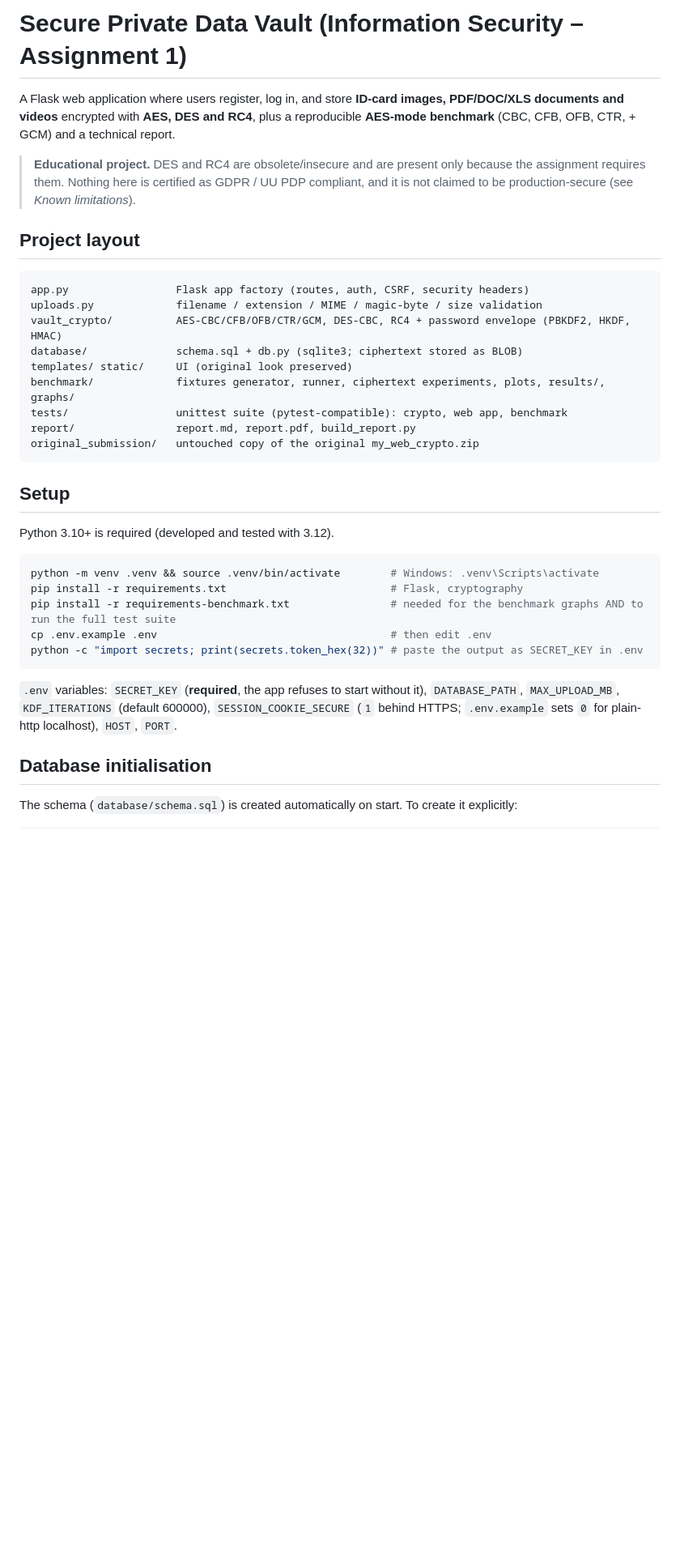
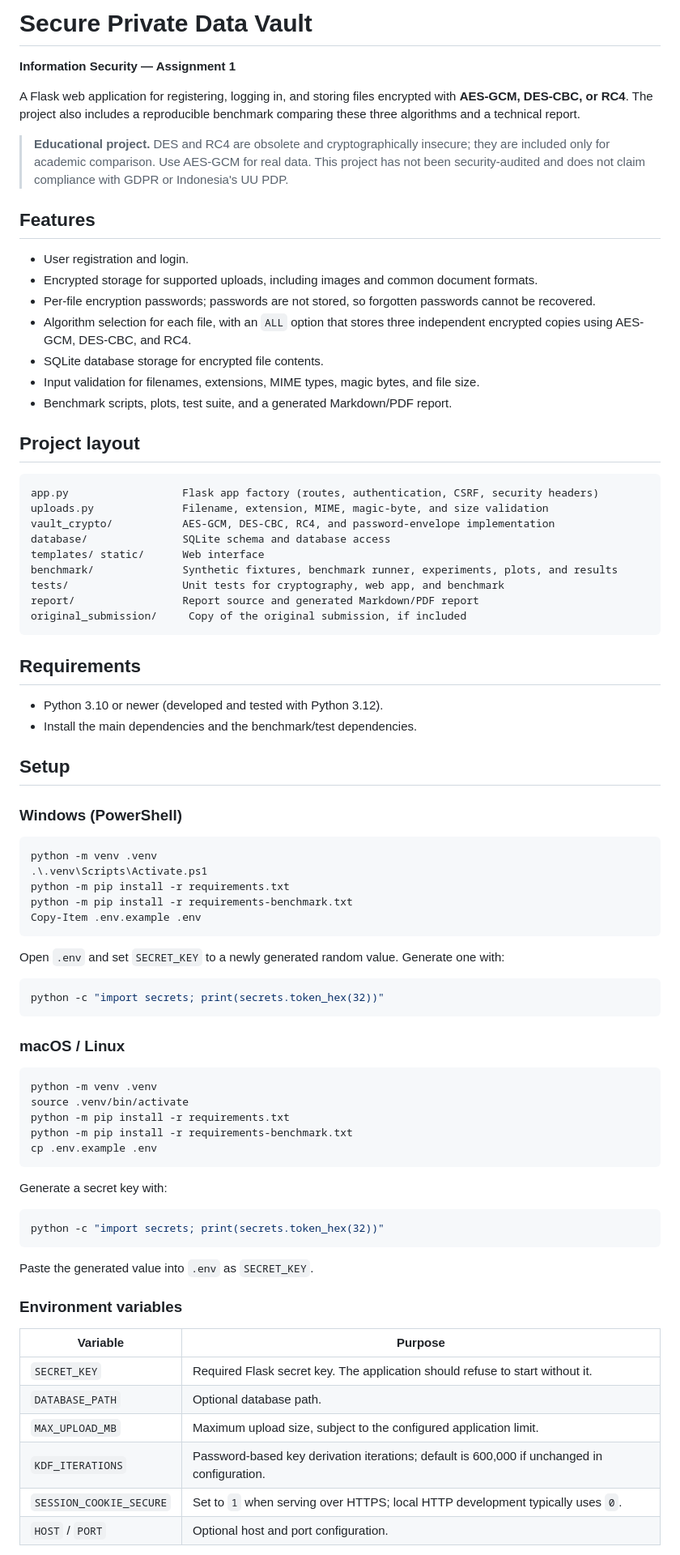
Before and after one commit to notdoppi/Assignment-1-Information-Security, a Markdown page: README.md, the part around one of its changes. Shown at 81% size. GitHub-like rendering; blank space fills up the shorter version.

````diff
--- a/README.md
+++ b/README.md
@@ -1,36 +1,83 @@
-# Secure Private Data Vault (Information Security – Assignment 1)
+# Secure Private Data Vault
+**Information Security — Assignment 1**
 
-A Flask web application where users register, log in, and store **ID-card images, PDF/DOC/XLS documents and videos**
-encrypted with **AES, DES and RC4**, plus a reproducible **AES-mode benchmark** (CBC, CFB, OFB, CTR, + GCM) and a technical report.
+A Flask web application for registering, logging in, and storing files encrypted with **AES-GCM, DES-CBC, or RC4**. The project also includes a reproducible benchmark comparing these three algorithms and a technical report.
 
-> **Educational project.** DES and RC4 are obsolete/insecure and are present only because the assignment requires them.
-> Nothing here is certified as GDPR / UU PDP compliant, and it is not claimed to be production-secure (see *Known limitations*).
+> **Educational project.** DES and RC4 are obsolete and cryptographically insecure; they are included only for academic comparison. Use AES-GCM for real data. This project has not been security-audited and does not claim compliance with GDPR or Indonesia's UU PDP.
+
+## Features
+
+- User registration and login.
+- Encrypted storage for supported uploads, including images and common document formats.
+- Per-file encryption passwords; passwords are not stored, so forgotten passwords cannot be recovered.
+- Algorithm selection for each file, with an `ALL` option that stores three independent encrypted copies using AES-GCM, DES-CBC, and RC4.
+- SQLite database storage for encrypted file contents.
+- Input validation for filenames, extensions, MIME types, magic bytes, and file size.
+- Benchmark scripts, plots, test suite, and a generated Markdown/PDF report.
 
 ## Project layout
-```
-app.py                 Flask app factory (routes, auth, CSRF, security headers)
-uploads.py             filename / extension / MIME / magic-byte / size validation
-vault_crypto/          AES-CBC/CFB/OFB/CTR/GCM, DES-CBC, RC4 + password envelope (PBKDF2, HKDF, HMAC)
-database/              schema.sql + db.py (sqlite3; ciphertext stored as BLOB)
-templates/ static/     UI (original look preserved)
-benchmark/             fixtures generator, runner, ciphertext experiments, plots, results/, graphs/
-tests/                 unittest suite (pytest-compatible): crypto, web app, benchmark
-report/                report.md, report.pdf, build_report.py
-original_submission/   untouched copy of the original my_web_crypto.zip
+
+```text
+app.py                  Flask app factory (routes, authentication, CSRF, security headers)
+uploads.py              Filename, extension, MIME, magic-byte, and size validation
+vault_crypto/           AES-GCM, DES-CBC, RC4, and password-envelope implementation
+database/               SQLite schema and database access
+templates/ static/      Web interface
+benchmark/              Synthetic fixtures, benchmark runner, experiments, plots, and results
+tests/                  Unit tests for cryptography, web app, and benchmark
+report/                 Report source and generated Markdown/PDF report
+original_submission/     Copy of the original submission, if included
 ```
 
+## Requirements
+
+- Python 3.10 or newer (developed and tested with Python 3.12).
+- Install the main dependencies and the benchmark/test dependencies.
+
 ## Setup
-Python 3.10+ is required (developed and tested with 3.12).
+
+### Windows (PowerShell)
+
+```powershell
+python -m venv .venv
+.\.venv\Scripts\Activate.ps1
+python -m pip install -r requirements.txt
+python -m pip install -r requirements-benchmark.txt
+Copy-Item .env.example .env
+```
+
+Open `.env` and set `SECRET_KEY` to a newly generated random value. Generate one with:
+
+```powershell
+python -c "import secrets; print(secrets.token_hex(32))"
+```
+
+### macOS / Linux
+
 ```bash
-python -m venv .venv && source .venv/bin/activate        # Windows: .venv\Scripts\activate
-pip install -r requirements.txt                          # Flask, cryptography
-pip install -r requirements-benchmark.txt                # needed for the benchmark graphs AND to run the full test suite
-cp .env.example .env                                     # then edit .env
-python -c "import secrets; print(secrets.token_hex(32))" # paste the output as SECRET_KEY in .env
+python -m venv .venv
+source .venv/bin/activate
+python -m pip install -r requirements.txt
+python -m pip install -r requirements-benchmark.txt
+cp .env.example .env
 ```
-`.env` variables: `SECRET_KEY` (**required**, the app refuses to start without it), `DATABASE_PATH`, `MAX_UPLOAD_MB`,
-`KDF_ITERATIONS` (default 600000), `SESSION_COOKIE_SECURE` (`1` behind HTTPS; `.env.example` sets `0` for plain-http localhost),
-`HOST`, `PORT`.
 
-## Database initialisation
-The schema (`database/schema.sql`) is created automatically on start. To create it explicitly:
+Generate a secret key with:
+
+```bash
+python -c "import secrets; print(secrets.token_hex(32))"
+```
+
+Paste the generated value into `.env` as `SECRET_KEY`.
+
+### Environment variables
+
+| Variable | Purpose |
+|---|---|
+| `SECRET_KEY` | Required Flask secret key. The application should refuse to start without it. |
+| `DATABASE_PATH` | Optional database path. |
+| `MAX_UPLOAD_MB` | Maximum upload size, subject to the configured application limit. |
+| `KDF_ITERATIONS` | Password-based key derivation iterations; default is 600,000 if unchanged in configuration. |
+| `SESSION_COOKIE_SECURE` | Set to `1` when serving over HTTPS; local HTTP development typically uses `0`. |
+| `HOST` / `PORT` | Optional host and port configuration. |
+
````
Also changed, not shown: other parts of README.md (+94 -47 lines).
